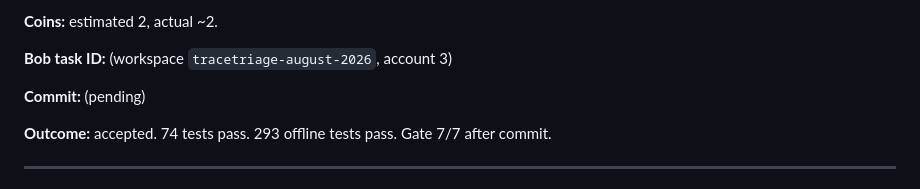
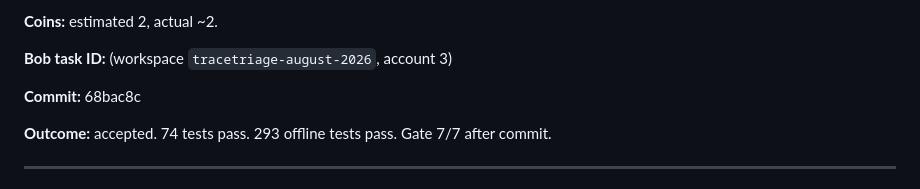
Before and after one commit to Kesav2k04/tracetriage-august-2026, a Markdown page: docs/BOB_BUILD_LOG.md, the part around the change. Rendered like a GitHub page.

Commit message:
docs: record A5 commit SHA in build log

```diff
--- a/docs/BOB_BUILD_LOG.md
+++ b/docs/BOB_BUILD_LOG.md
@@ -81,7 +81,7 @@ future observations excluded explicitly. Preserve distinct `labelled_positive` a
 
 **Bob task ID:** (workspace `tracetriage-august-2026`, account 3)
 
-**Commit:** (pending)
+**Commit:** 68bac8c
 
 **Outcome:** accepted. 74 tests pass. 293 offline tests pass. Gate 7/7 after commit.
 
```
